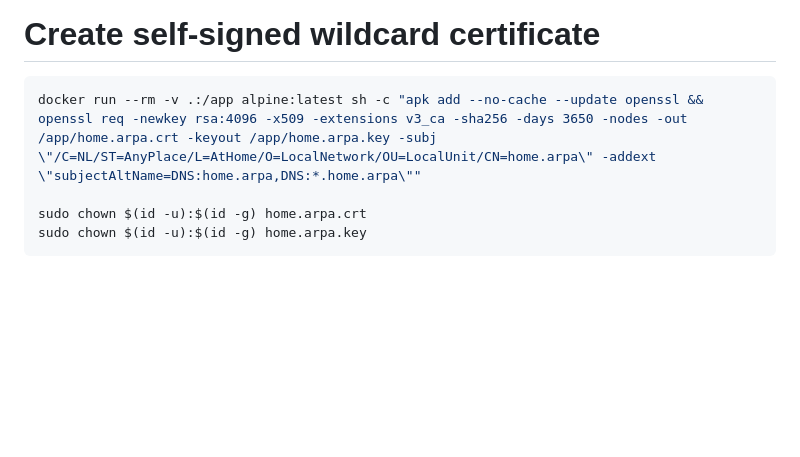
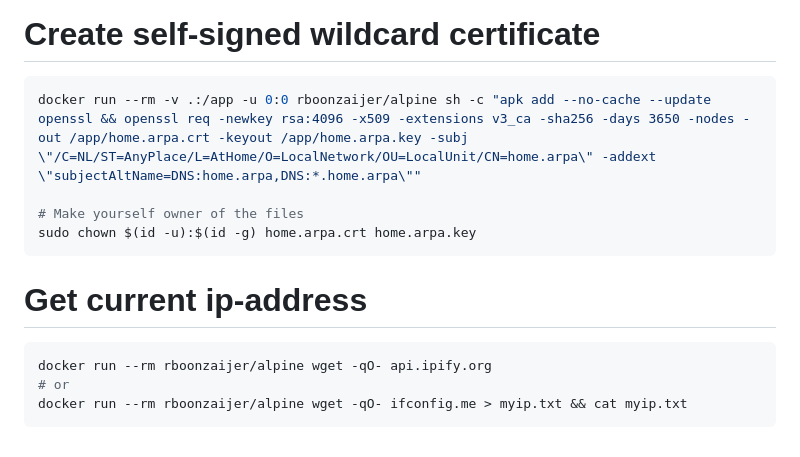
Before and after one commit to rboonzaijer/docker-images, a Markdown page: alpine/README.md, the part around the change. Drawn GitHub-style; blank space fills up the shorter version.

Commit message:
add example - get current ip address

````diff
--- a/alpine/README.md
+++ b/alpine/README.md
@@ -135,8 +135,16 @@ docker run --rm -v my_volume:/app rboonzaijer/alpine ls -la
 # Create self-signed wildcard certificate
 
 ```bash
-docker run --rm -v .:/app alpine:latest sh -c "apk add --no-cache --update openssl && openssl req -newkey rsa:4096 -x509 -extensions v3_ca -sha256 -days 3650 -nodes -out /app/home.arpa.crt -keyout /app/home.arpa.key -subj \"/C=NL/ST=AnyPlace/L=AtHome/O=LocalNetwork/OU=LocalUnit/CN=home.arpa\" -addext \"subjectAltName=DNS:home.arpa,DNS:*.home.arpa\""
+docker run --rm -v .:/app -u 0:0 rboonzaijer/alpine sh -c "apk add --no-cache --update openssl && openssl req -newkey rsa:4096 -x509 -extensions v3_ca -sha256 -days 3650 -nodes -out /app/home.arpa.crt -keyout /app/home.arpa.key -subj \"/C=NL/ST=AnyPlace/L=AtHome/O=LocalNetwork/OU=LocalUnit/CN=home.arpa\" -addext \"subjectAltName=DNS:home.arpa,DNS:*.home.arpa\""
 
-sudo chown $(id -u):$(id -g) home.arpa.crt
-sudo chown $(id -u):$(id -g) home.arpa.key
+# Make yourself owner of the files
+sudo chown $(id -u):$(id -g) home.arpa.crt home.arpa.key
 ```
+
+# Get current ip-address
+
+```bash
+docker run --rm rboonzaijer/alpine wget -qO- api.ipify.org
+# or
+docker run --rm rboonzaijer/alpine wget -qO- ifconfig.me > myip.txt && cat myip.txt
+```
````
